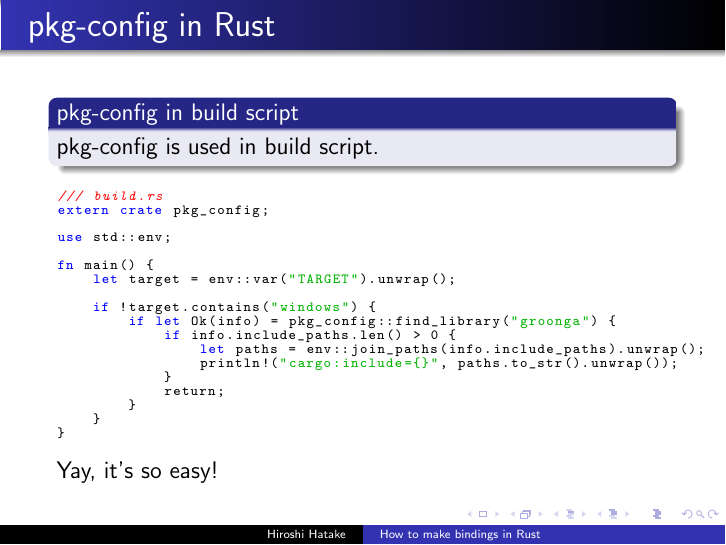
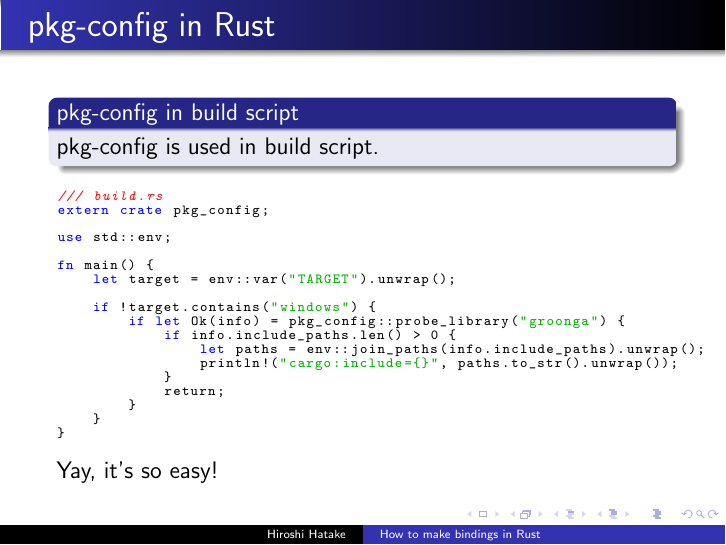
Before and after one commit to cosmo0920/ruroonga, LaTeX slides (slide/20160916-slide.tex): page 33 of 43. The pictures show the PDF file slide/20160916-slide.pdf that the author committed with the source.

Commit message:
slide: use pkg_config::probe_library

```diff
--- a/slide/20160916-slide.tex
+++ b/slide/20160916-slide.tex
@@ -238,7 +238,7 @@ fn main() {
     let target = env::var("TARGET").unwrap();
 
     if !target.contains("windows") {
-        if let Ok(info) = pkg_config::find_library("groonga") {
+        if let Ok(info) = pkg_config::probe_library("groonga") {
             if info.include_paths.len() > 0 {
                 let paths = env::join_paths(info.include_paths).unwrap();
                 println!("cargo:include={}", paths.to_str().unwrap());
```
Also changed, not shown: slide/20160916-slide.pdf.
